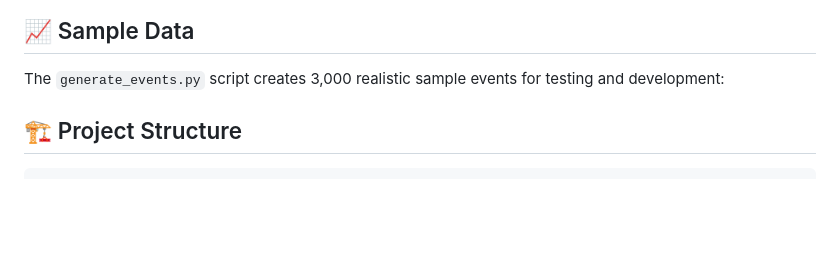
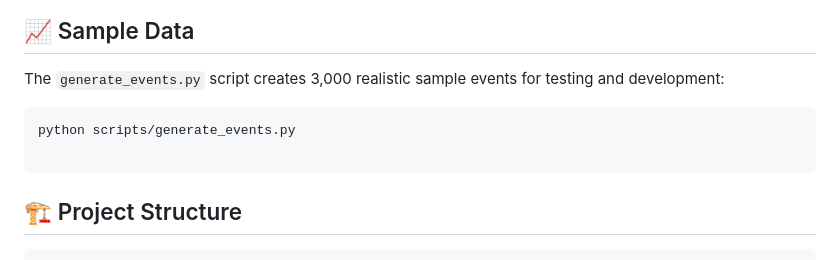
Before and after one commit to prashsamosa/web-analytics-service, a Markdown page: README.md, the part around one of its changes. Rendered like a GitHub page; blank space fills up the shorter version.

Commit message:
fixed commands

````diff
--- a/README.md
+++ b/README.md
@@ -179,6 +176,11 @@ Track user geographic location data.
 
 The `generate_events.py` script creates 3,000 realistic sample events for testing and development:
 
+```bash
+python scripts/generate_events.py
+
+```
+
 
 ## 🏗️ Project Structure
 
````
Also changed, not shown: other parts of README.md (+0 -3 lines).
